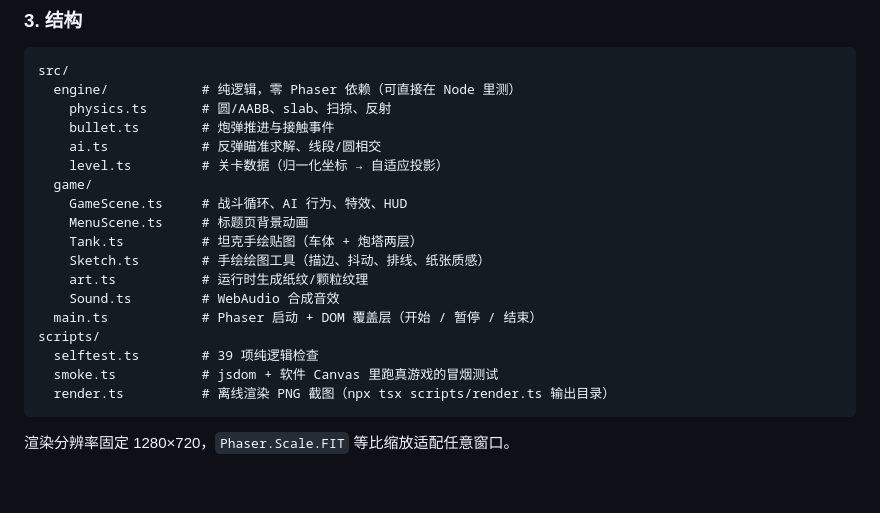
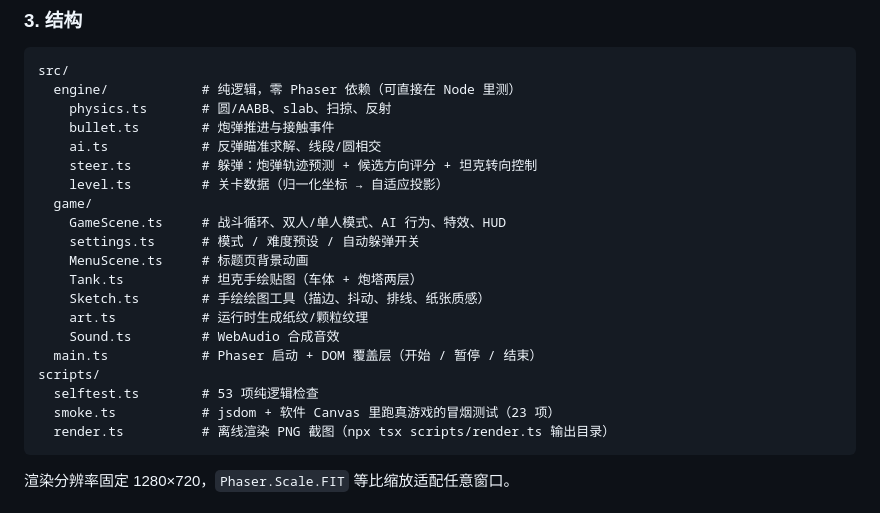
Before and after one commit to Adamisatree/TankGame, a Markdown page: README.md, the part around one of its changes. Rendered like a GitHub page; blank space fills up the shorter version.

````diff
--- a/README.md
+++ b/README.md
@@ -79,9 +117,11 @@ src/
     physics.ts       # 圆/AABB、slab、扫掠、反射
     bullet.ts        # 炮弹推进与接触事件
     ai.ts            # 反弹瞄准求解、线段/圆相交
+    steer.ts         # 躲弹：炮弹轨迹预测 + 候选方向评分 + 坦克转向控制
     level.ts         # 关卡数据（归一化坐标 → 自适应投影）
   game/
-    GameScene.ts     # 战斗循环、AI 行为、特效、HUD
+    GameScene.ts     # 战斗循环、双人/单人模式、AI 行为、特效、HUD
+    settings.ts      # 模式 / 难度预设 / 自动躲弹开关
     MenuScene.ts     # 标题页背景动画
     Tank.ts          # 坦克手绘贴图（车体 + 炮塔两层）
     Sketch.ts        # 手绘绘图工具（描边、抖动、排线、纸张质感）
@@ -89,8 +129,8 @@ src/
     Sound.ts         # WebAudio 合成音效
   main.ts            # Phaser 启动 + DOM 覆盖层（开始 / 暂停 / 结束）
 scripts/
-  selftest.ts        # 39 项纯逻辑检查
-  smoke.ts           # jsdom + 软件 Canvas 里跑真游戏的冒烟测试
+  selftest.ts        # 53 项纯逻辑检查
+  smoke.ts           # jsdom + 软件 Canvas 里跑真游戏的冒烟测试（23 项）
   render.ts          # 离线渲染 PNG 截图（npx tsx scripts/render.ts 输出目录）
 ```
 
````
Also changed, not shown: other parts of README.md (+45 -6 lines), docs/preview.jpg, docs/versus.jpg (added), 13 other files.
